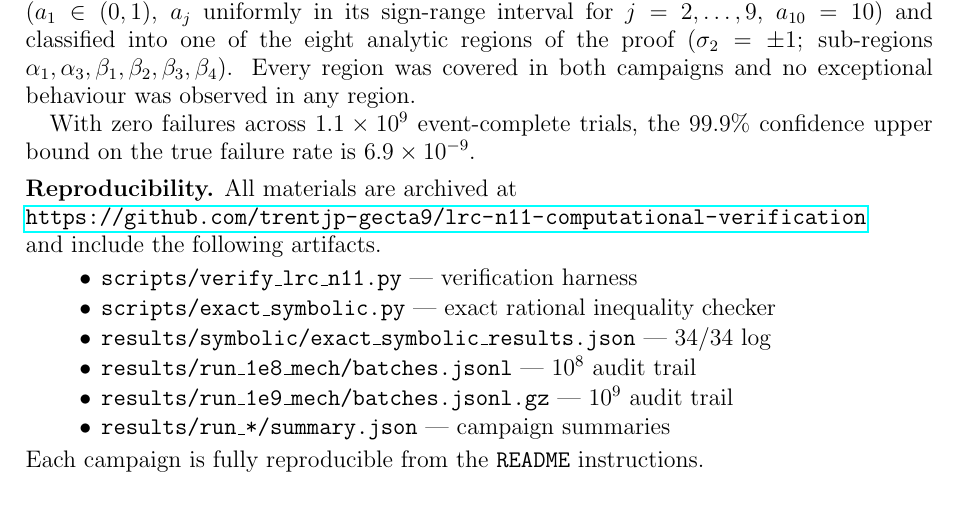
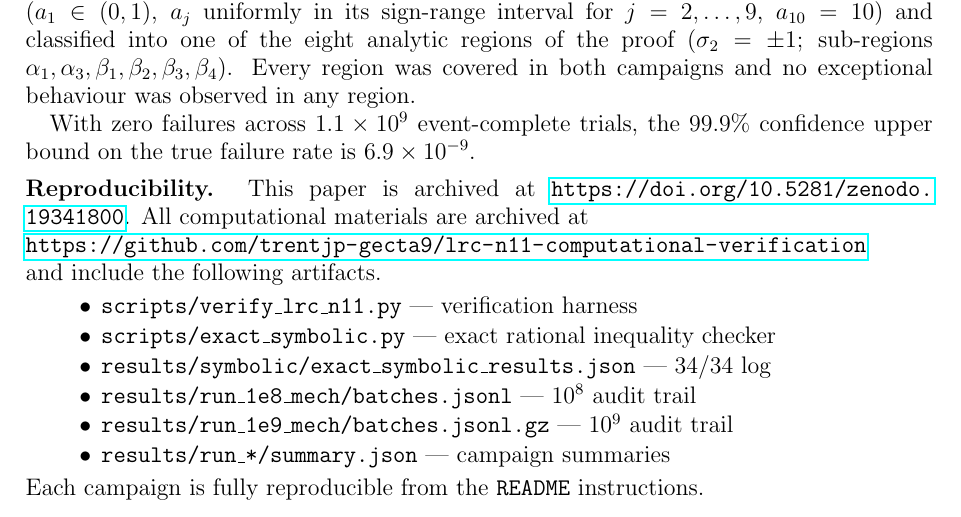
Before and after one commit to trentjp-gecta9/lrc-n11-computational-verification, a LaTeX paper (eleven_lonely_runners.tex): part of page 17 of 17, cut so that both start at the same text. Compiled offline with pdfLaTeX.

Commit message:
Add Zenodo DOI 10.5281/zenodo.19341800
- README: DOI badge + paper citation block at top
- MANIFEST.json: paper_doi, paper_url, affiliation, orcid, released date
- Paper: self-DOI in reproducibility note

Co-Authored-By: Claude Sonnet 4.6 <noreply@anthropic.com>

```diff
--- a/eleven_lonely_runners.tex
+++ b/eleven_lonely_runners.tex
@@ -1257,7 +1257,8 @@ confidence upper bound on the true failure rate is $6.9\times10^{-9}$.
 
 \medskip
 \noindent\textbf{Reproducibility.}
-All materials are archived at\\
+This paper is archived at \url{https://doi.org/10.5281/zenodo.19341800}.
+All computational materials are archived at\\
 \url{https://github.com/trentjp-gecta9/lrc-n11-computational-verification}\\
 and include the following artifacts.
 \begin{itemize}\setlength{\itemsep}{1pt}
```
Also changed, not shown: README.md, eleven_lonely_runners.pdf, 1 other file.
